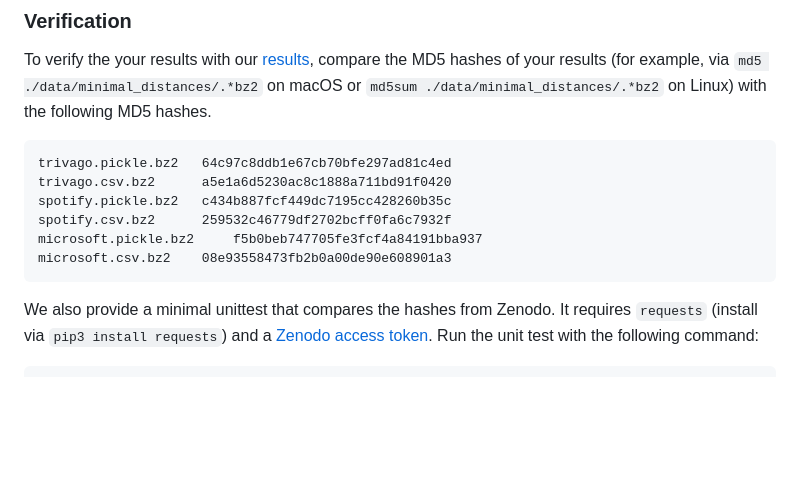
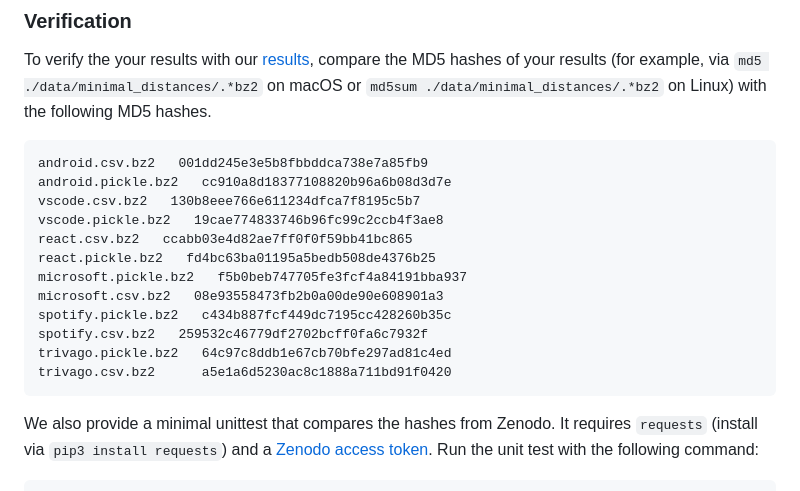
Before and after one commit to michaeldorner/capability-of-code-review-as-communication-network, a Markdown page: README.md, the part around the change. Drawn GitHub-style; blank space fills up the shorter version.

Commit message:
Update hashes

````diff
--- a/README.md
+++ b/README.md
@@ -72,12 +72,18 @@ The tests run also via [GitHub Actions](https://github.com/michaeldorner/capabil
 To verify the your results with our [results](https://doi.org/10.5281/zenodo.7898863), compare the MD5 hashes of your results (for example, via `md5 ./data/minimal_distances/.*bz2` on macOS or `md5sum ./data/minimal_distances/.*bz2` on Linux) with the following MD5 hashes.
 
 ```
+android.csv.bz2   001dd245e3e5b8fbbddca738e7a85fb9
+android.pickle.bz2   cc910a8d18377108820b96a6b08d3d7e
+vscode.csv.bz2   130b8eee766e611234dfca7f8195c5b7
+vscode.pickle.bz2   19cae774833746b96fc99c2ccb4f3ae8
+react.csv.bz2   ccabb03e4d82ae7ff0f0f59bb41bc865
+react.pickle.bz2   fd4bc63ba01195a5bedb508de4376b25
+microsoft.pickle.bz2   f5b0beb747705fe3fcf4a84191bba937
+microsoft.csv.bz2   08e93558473fb2b0a00de90e608901a3
+spotify.pickle.bz2   c434b887fcf449dc7195cc428260b35c
+spotify.csv.bz2   259532c46779df2702bcff0fa6c7932f
 trivago.pickle.bz2 	 64c97c8ddb1e67cb70bfe297ad81c4ed
 trivago.csv.bz2 	 a5e1a6d5230ac8c1888a711bd91f0420
-spotify.pickle.bz2 	 c434b887fcf449dc7195cc428260b35c
-spotify.csv.bz2 	 259532c46779df2702bcff0fa6c7932f
-microsoft.pickle.bz2 	 f5b0beb747705fe3fcf4a84191bba937
-microsoft.csv.bz2 	 08e93558473fb2b0a00de90e608901a3
 ```
 
 We also provide a minimal unittest that compares the hashes from Zenodo. It requires `requests` (install via `pip3 install requests`) and a [Zenodo access token](https://zenodo.org/account/settings/applications/tokens/new/). Run the unit test with the following command:
````
